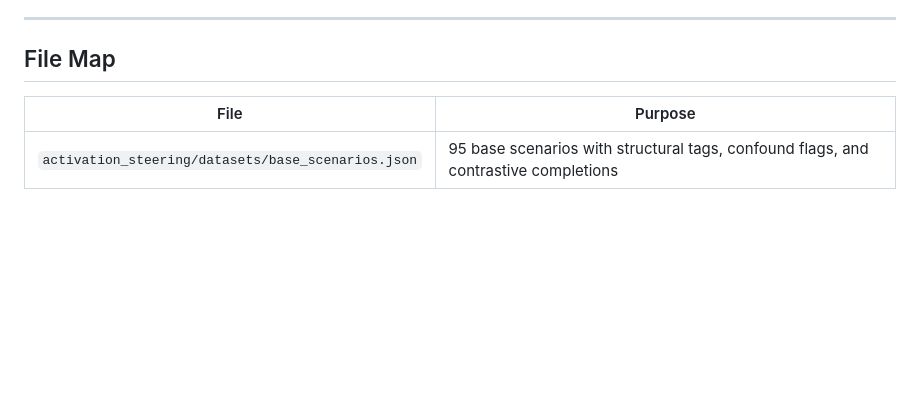
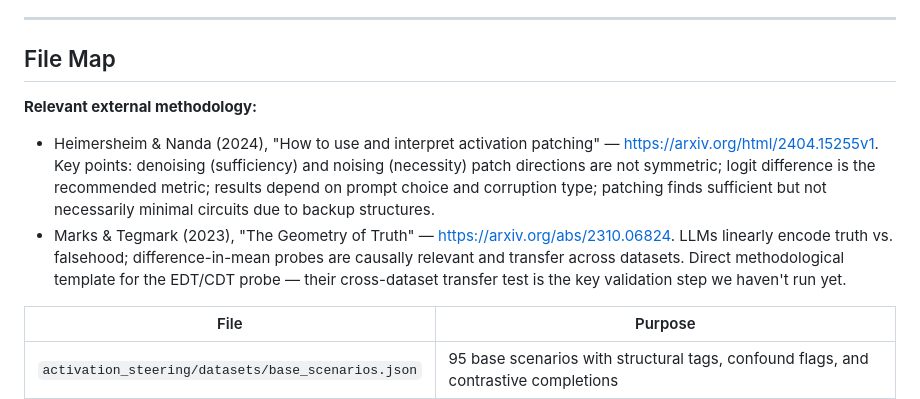
Before and after one commit to ukc10014/cosmichost_mp, a Markdown page: observations/research_extensions/activation_steering_experiment_overview.md, the part around the change. GitHub-like rendering; blank space fills up the shorter version.

```diff
--- a/observations/research_extensions/activation_steering_experiment_overview.md
+++ b/observations/research_extensions/activation_steering_experiment_overview.md
@@ -137,6 +137,10 @@ The asymmetry reflects the natural language of each reasoning style — EDT comp
 
 ## File Map
 
+**Relevant external methodology:**
+- Heimersheim & Nanda (2024), "How to use and interpret activation patching" — https://arxiv.org/html/2404.15255v1. Key points: denoising (sufficiency) and noising (necessity) patch directions are not symmetric; logit difference is the recommended metric; results depend on prompt choice and corruption type; patching finds sufficient but not necessarily minimal circuits due to backup structures.
+- Marks & Tegmark (2023), "The Geometry of Truth" — https://arxiv.org/abs/2310.06824. LLMs linearly encode truth vs. falsehood; difference-in-mean probes are causally relevant and transfer across datasets. Direct methodological template for the EDT/CDT probe — their cross-dataset transfer test is the key validation step we haven't run yet.
+
 | File | Purpose |
 |------|---------|
 | `activation_steering/datasets/base_scenarios.json` | 95 base scenarios with structural tags, confound flags, and contrastive completions |
```
Also changed, not shown: observations/research_extensions/rl_newcomb_experiment_design.md (added, +118 -0 lines).
